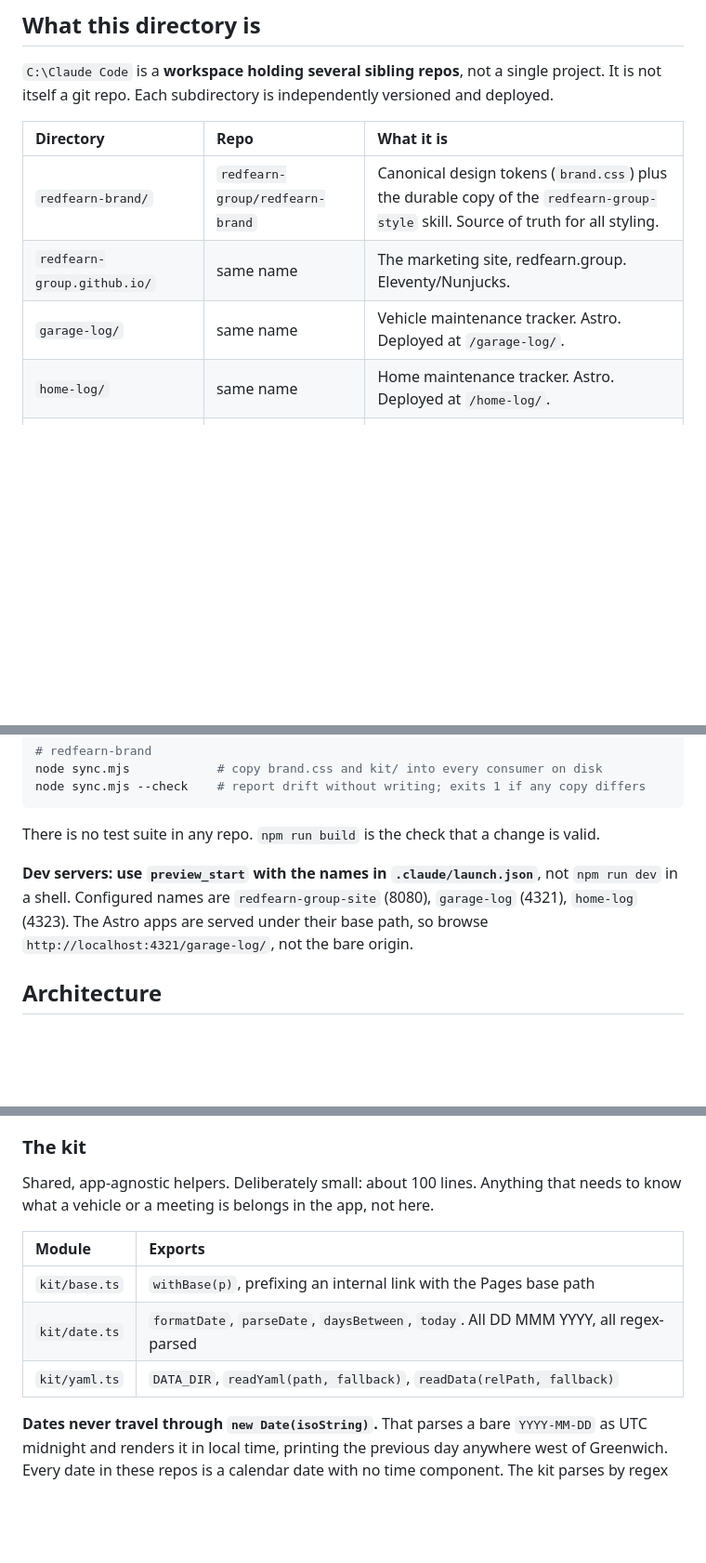
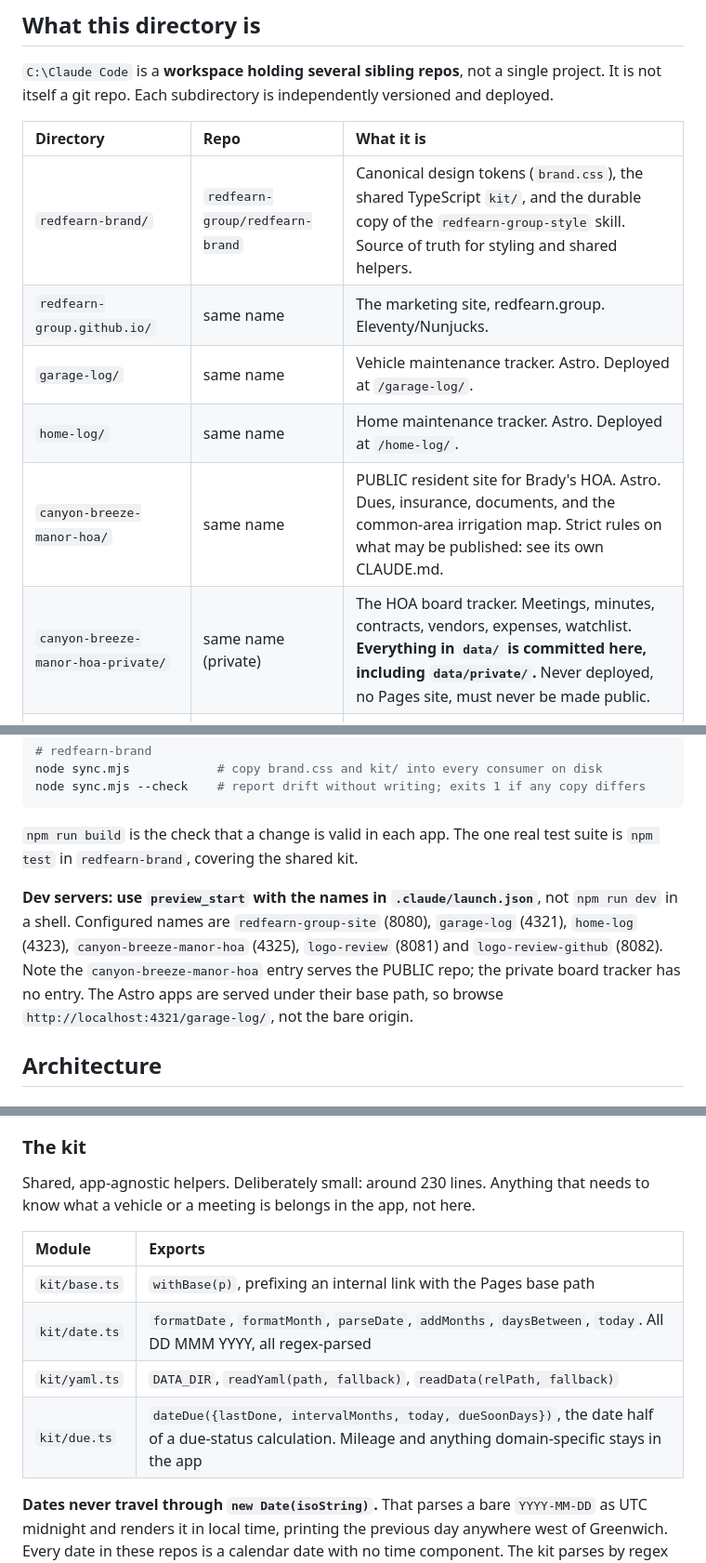
Before and after one commit to redfearn-group/redfearn-brand, a Markdown page: workspace/CLAUDE.md, 3 parts joined by grey strips. Shown at 93% size. Rendered like a GitHub page; blank space fills up the shorter version.

````diff
--- a/workspace/CLAUDE.md
+++ b/workspace/CLAUDE.md
@@ -10,10 +10,12 @@ This file provides guidance to Claude Code (claude.ai/code) when working with co
 
 | Directory | Repo | What it is |
 | :--- | :--- | :--- |
-| `redfearn-brand/` | `redfearn-group/redfearn-brand` | Canonical design tokens (`brand.css`) plus the durable copy of the `redfearn-group-style` skill. Source of truth for all styling. |
+| `redfearn-brand/` | `redfearn-group/redfearn-brand` | Canonical design tokens (`brand.css`), the shared TypeScript `kit/`, and the durable copy of the `redfearn-group-style` skill. Source of truth for styling and shared helpers. |
 | `redfearn-group.github.io/` | same name | The marketing site, redfearn.group. Eleventy/Nunjucks. |
 | `garage-log/` | same name | Vehicle maintenance tracker. Astro. Deployed at `/garage-log/`. |
 | `home-log/` | same name | Home maintenance tracker. Astro. Deployed at `/home-log/`. |
+| `canyon-breeze-manor-hoa/` | same name | PUBLIC resident site for Brady's HOA. Astro. Dues, insurance, documents, and the common-area irrigation map. Strict rules on what may be published: see its own CLAUDE.md. |
+| `canyon-breeze-manor-hoa-private/` | same name (private) | The HOA board tracker. Meetings, minutes, contracts, vendors, expenses, watchlist. **Everything in `data/` is committed here, including `data/private/`.** Never deployed, no Pages site, must never be made public. |
 | `garage-log-private/` | same name (private) | Source documents backing garage-log: scans, invoices, VIN/PII-bearing paperwork. |
 | `logo-review-github/` | `logo-variant-review` (private) | Archive of every reviewed logo layout and color scheme. Deliberately has no Pages deploy; clone and open `index.html` locally. |
 | `garage-log-backup-pre-history-rewrite/` | none | Dead backup. Do not edit or push. |
@@ -39,9 +41,9 @@ node sync.mjs            # copy brand.css and kit/ into every consumer on disk
 node sync.mjs --check    # report drift without writing; exits 1 if any copy differs
 ```
 
-There is no test suite in any repo. `npm run build` is the check that a change is valid.
+`npm run build` is the check that a change is valid in each app. The one real test suite is `npm test` in `redfearn-brand`, covering the shared kit.
 
-**Dev servers: use `preview_start` with the names in `.claude/launch.json`**, not `npm run dev` in a shell. Configured names are `redfearn-group-site` (8080), `garage-log` (4321), `home-log` (4323). The Astro apps are served under their base path, so browse `http://localhost:4321/garage-log/`, not the bare origin.
+**Dev servers: use `preview_start` with the names in `.claude/launch.json`**, not `npm run dev` in a shell. Configured names are `redfearn-group-site` (8080), `garage-log` (4321), `home-log` (4323), `canyon-breeze-manor-hoa` (4325), `logo-review` (8081) and `logo-review-github` (8082). Note the `canyon-breeze-manor-hoa` entry serves the PUBLIC repo; the private board tracker has no entry. The Astro apps are served under their base path, so browse `http://localhost:4321/garage-log/`, not the bare origin.
 
 ## Architecture
 
@@ -77,13 +79,14 @@ To change a value: edit it in `redfearn-brand`, run `node sync.mjs`, **push `red
 
 ### The kit
 
-Shared, app-agnostic helpers. Deliberately small: about 100 lines. Anything that needs to know what a vehicle or a meeting is belongs in the app, not here.
+Shared, app-agnostic helpers. Deliberately small: around 230 lines. Anything that needs to know what a vehicle or a meeting is belongs in the app, not here.
 
 | Module | Exports |
 | :--- | :--- |
 | `kit/base.ts` | `withBase(p)`, prefixing an internal link with the Pages base path |
-| `kit/date.ts` | `formatDate`, `parseDate`, `daysBetween`, `today`. All DD MMM YYYY, all regex-parsed |
+| `kit/date.ts` | `formatDate`, `formatMonth`, `parseDate`, `addMonths`, `daysBetween`, `today`. All DD MMM YYYY, all regex-parsed |
 | `kit/yaml.ts` | `DATA_DIR`, `readYaml(path, fallback)`, `readData(relPath, fallback)` |
+| `kit/due.ts` | `dateDue({lastDone, intervalMonths, today, dueSoonDays})`, the date half of a due-status calculation. Mileage and anything domain-specific stays in the app |
 
 **Dates never travel through `new Date(isoString)`.** That parses a bare `YYYY-MM-DD` as UTC midnight and renders it in local time, printing the previous day anywhere west of Greenwich. Every date in these repos is a calendar date with no time component. The kit parses by regex for exactly this reason, and a page that reaches for `toLocaleDateString` is reintroducing the bug.
 
````
Also changed, not shown: README.md (+27 -2 lines).
